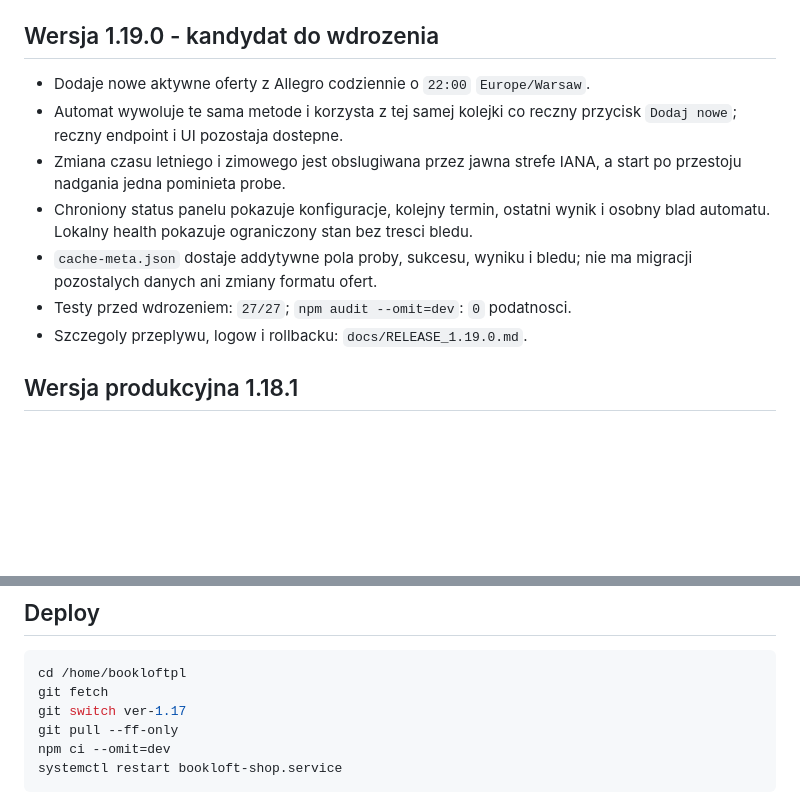
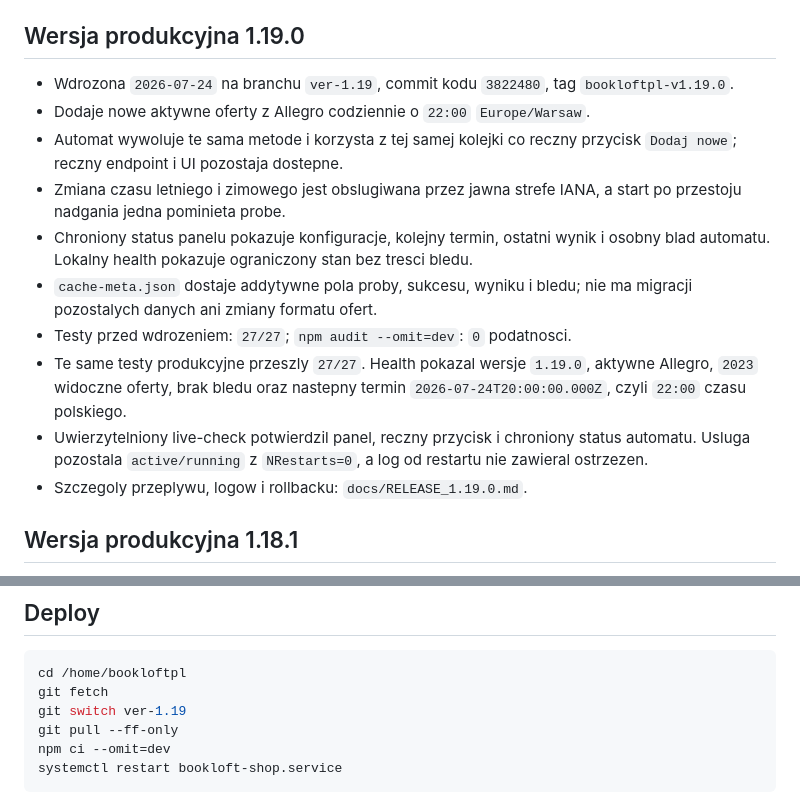
Before and after one commit to MattKaczmarek/bookloftpl, a Markdown page: docs/OPERATIONS.md, 2 parts joined by grey strips. GitHub-like rendering; blank space fills up the shorter version.

````diff
--- a/docs/OPERATIONS.md
+++ b/docs/OPERATIONS.md
@@ -7,8 +7,10 @@ Stan produkcji: `1.18.1` na `ver-1.18`; commit kodu wydania `9997708`, tag `book
 Repo na Hetznerze: `/home/bookloftpl`.
 Usluga aplikacji: `bookloft-shop.service`.
 
-## Wersja 1.19.0 - kandydat do wdrozenia
+## Wersja produkcyjna 1.19.0
 
+- Wdrozona `2026-07-24` na branchu `ver-1.19`, commit kodu `3822480`, tag
+  `bookloftpl-v1.19.0`.
 - Dodaje nowe aktywne oferty z Allegro codziennie o `22:00`
   `Europe/Warsaw`.
 - Automat wywoluje te sama metode i korzysta z tej samej kolejki co reczny
@@ -21,6 +23,12 @@ Usluga aplikacji: `bookloft-shop.service`.
 - `cache-meta.json` dostaje addytywne pola proby, sukcesu, wyniku i bledu; nie
   ma migracji pozostalych danych ani zmiany formatu ofert.
 - Testy przed wdrozeniem: `27/27`; `npm audit --omit=dev`: `0` podatnosci.
+- Te same testy produkcyjne przeszly `27/27`. Health pokazal wersje `1.19.0`,
+  aktywne Allegro, `2023` widoczne oferty, brak bledu oraz nastepny termin
+  `2026-07-24T20:00:00.000Z`, czyli `22:00` czasu polskiego.
+- Uwierzytelniony live-check potwierdzil panel, reczny przycisk i chroniony
+  status automatu. Usluga pozostala `active/running` z `NRestarts=0`, a log od
+  restartu nie zawieral ostrzezen.
 - Szczegoly przeplywu, logow i rollbacku: `docs/RELEASE_1.19.0.md`.
 
 ## Wersja produkcyjna 1.18.1
@@ -182,7 +190,7 @@ Jesli token wygasnie albo zostanie cofniety, w panelu pojawi sie blad i trzeba p
 ```bash
 cd /home/bookloftpl
 git fetch
-git switch ver-1.17
+git switch ver-1.19
 git pull --ff-only
 npm ci --omit=dev
 systemctl restart bookloft-shop.service
````
Also changed, not shown: other parts of docs/OPERATIONS.md (+4 -4 lines), README.md (+4 -4 lines), docs/RELEASE_1.19.0.md (+13 -0 lines).
